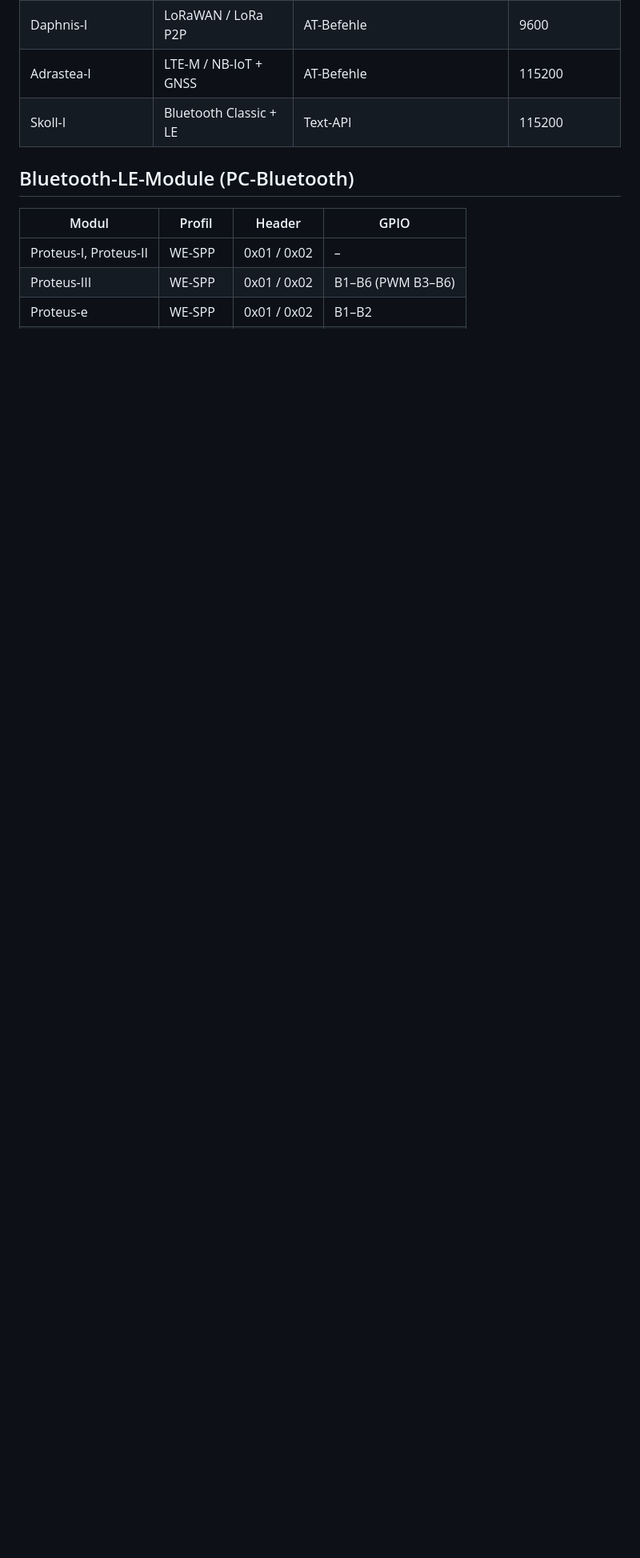
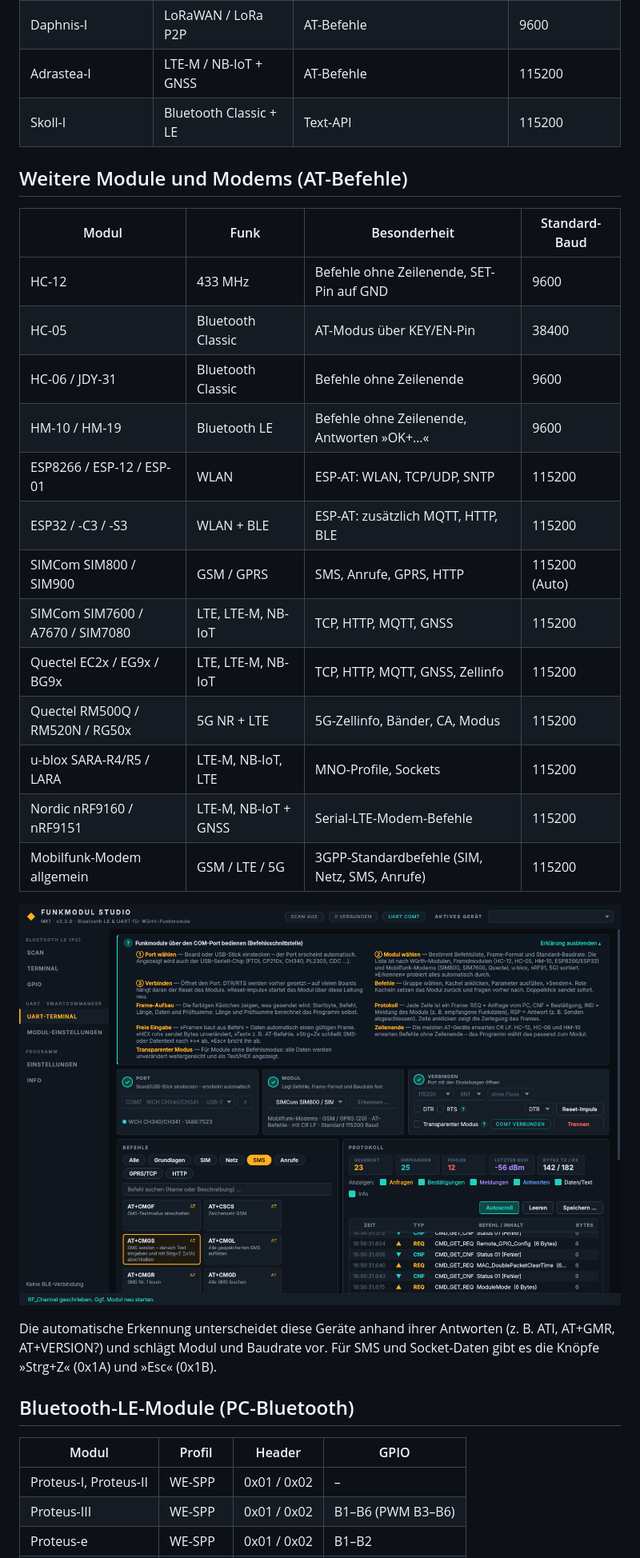
Before and after one commit to Scorch1262/Funkmodul-Studio-MK1, a Markdown page: README.md, the part around one of its changes. Shown at 80% size. Rendered like a GitHub page; pictures changed too: docs/screenshot-uart-modem.png (added); blank space fills up the shorter version.

```diff
--- a/README.md
+++ b/README.md
@@ -115,6 +120,30 @@ Jede Seite hat eine aufklappbare **Erklärung** (»?«), viele Felder zusätzlic
 | Adrastea-I | LTE-M / NB-IoT + GNSS | AT-Befehle | 115200 |
 | Skoll-I | Bluetooth Classic + LE | Text-API | 115200 |
 
+## Weitere Module und Modems (AT-Befehle)
+
+| Modul | Funk | Besonderheit | Standard-Baud |
+|---|---|---|---|
+| HC-12 | 433 MHz | Befehle ohne Zeilenende, SET-Pin auf GND | 9600 |
+| HC-05 | Bluetooth Classic | AT-Modus über KEY/EN-Pin | 38400 |
+| HC-06 / JDY-31 | Bluetooth Classic | Befehle ohne Zeilenende | 9600 |
+| HM-10 / HM-19 | Bluetooth LE | Befehle ohne Zeilenende, Antworten »OK+…« | 9600 |
+| ESP8266 / ESP-12 / ESP-01 | WLAN | ESP-AT: WLAN, TCP/UDP, SNTP | 115200 |
+| ESP32 / -C3 / -S3 | WLAN + BLE | ESP-AT: zusätzlich MQTT, HTTP, BLE | 115200 |
+| SIMCom SIM800 / SIM900 | GSM / GPRS | SMS, Anrufe, GPRS, HTTP | 115200 (Auto) |
+| SIMCom SIM7600 / A7670 / SIM7080 | LTE, LTE-M, NB-IoT | TCP, HTTP, MQTT, GNSS | 115200 |
+| Quectel EC2x / EG9x / BG9x | LTE, LTE-M, NB-IoT | TCP, HTTP, MQTT, GNSS, Zellinfo | 115200 |
+| Quectel RM500Q / RM520N / RG50x | 5G NR + LTE | 5G-Zellinfo, Bänder, CA, Modus | 115200 |
+| u-blox SARA-R4/R5 / LARA | LTE-M, NB-IoT, LTE | MNO-Profile, Sockets | 115200 |
+| Nordic nRF9160 / nRF9151 | LTE-M, NB-IoT + GNSS | Serial-LTE-Modem-Befehle | 115200 |
+| Mobilfunk-Modem allgemein | GSM / LTE / 5G | 3GPP-Standardbefehle (SIM, Netz, SMS, Anrufe) | 115200 |
+
+![Mobilfunk-Modem](docs/screenshot-uart-modem.png)
+
+Die automatische Erkennung unterscheidet diese Geräte anhand ihrer Antworten (z. B. ATI, AT+GMR,
+AT+VERSION?) und schlägt Modul und Baudrate vor. Für SMS und Socket-Daten gibt es die Knöpfe
+»Strg+Z« (0x1A) und »Esc« (0x1B).
+
 ## Bluetooth-LE-Module (PC-Bluetooth)
 
 | Modul | Profil | Header | GPIO |
```
Also changed, not shown: other parts of README.md (+6 -1 lines), docs/screenshot-scan.png, docs/screenshot-terminal.png, docs/screenshot-uart-settings.png, docs/screenshot-uart.png, 8 other files.
